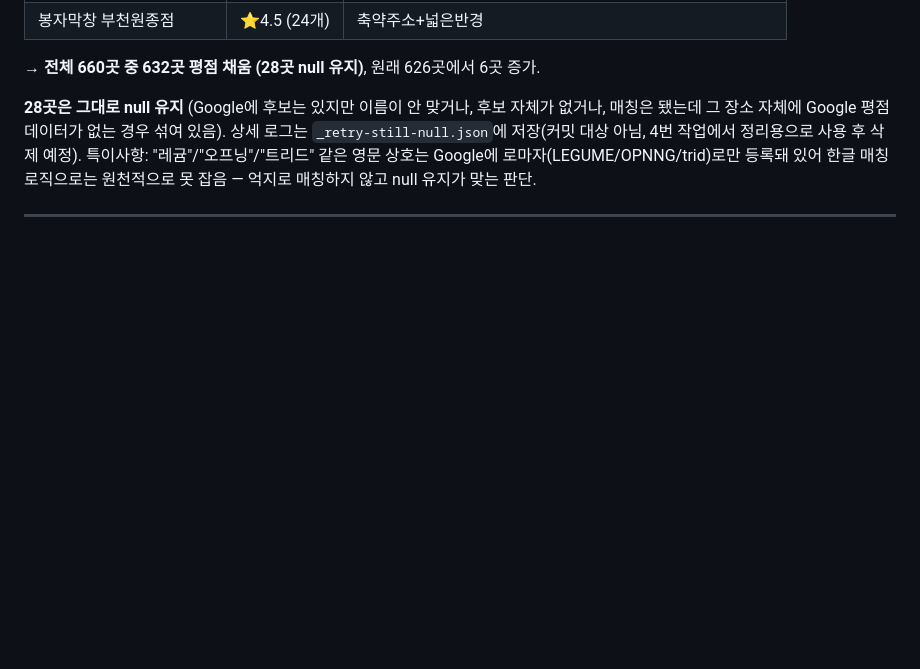
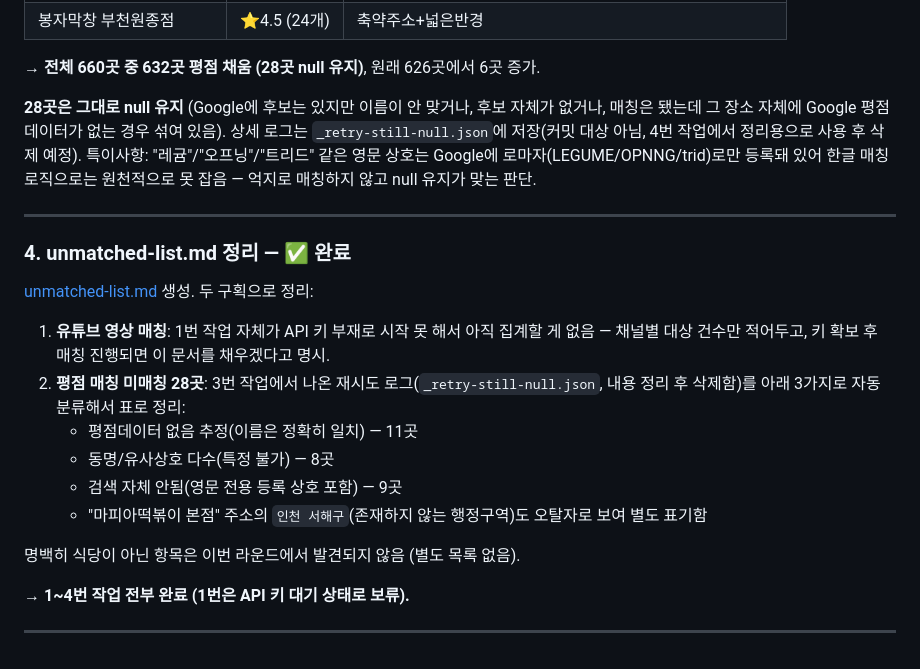
Before and after one commit to gungho9949-spec/FoodMap, a Markdown page: progress-log.md, the part around the change. Drawn GitHub-style; blank space fills up the shorter version.

```diff
--- a/progress-log.md
+++ b/progress-log.md
@@ -112,3 +112,22 @@
 등록돼 있어 한글 매칭 로직으로는 원천적으로 못 잡음 — 억지로 매칭하지 않고 null 유지가 맞는 판단.
 
 ---
+
+### 4. unmatched-list.md 정리 — ✅ 완료
+
+[unmatched-list.md](unmatched-list.md) 생성. 두 구획으로 정리:
+
+1. **유튜브 영상 매칭**: 1번 작업 자체가 API 키 부재로 시작 못 해서 아직 집계할 게 없음 —
+   채널별 대상 건수만 적어두고, 키 확보 후 매칭 진행되면 이 문서를 채우겠다고 명시.
+2. **평점 매칭 미매칭 28곳**: 3번 작업에서 나온 재시도 로그(`_retry-still-null.json`,
+   내용 정리 후 삭제함)를 아래 3가지로 자동 분류해서 표로 정리:
+   - 평점데이터 없음 추정(이름은 정확히 일치) — 11곳
+   - 동명/유사상호 다수(특정 불가) — 8곳
+   - 검색 자체 안됨(영문 전용 등록 상호 포함) — 9곳
+   - "마피아떡볶이 본점" 주소의 `인천 서해구`(존재하지 않는 행정구역)도 오탈자로 보여 별도 표기함
+
+명백히 식당이 아닌 항목은 이번 라운드에서 발견되지 않음 (별도 목록 없음).
+
+**→ 1~4번 작업 전부 완료 (1번은 API 키 대기 상태로 보류).**
+
+---
```
Also changed, not shown: unmatched-list.md (added, +99 -0 lines).
